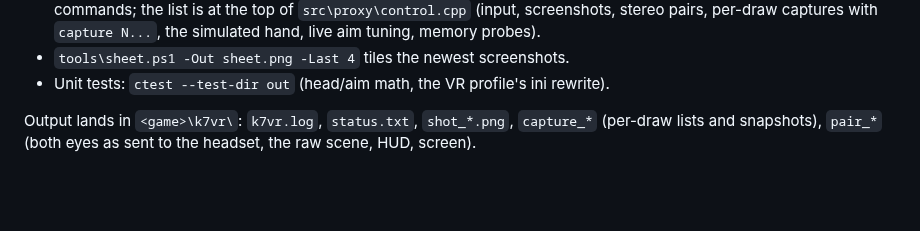
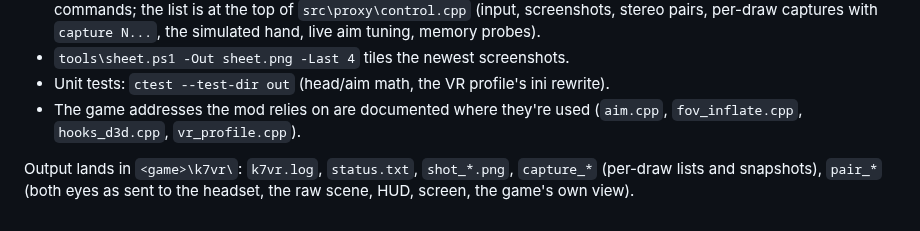
Before and after one commit to idio-sync/k7-vr, a Markdown page: README.md, the part around one of its changes. GitHub-like rendering; blank space fills up the shorter version.

```diff
--- a/README.md
+++ b/README.md
@@ -50,6 +118,9 @@ when that folder exists).
   pairs, per-draw captures with `capture N...`, the simulated hand, live aim tuning, memory probes).
 - `tools\sheet.ps1 -Out sheet.png -Last 4` tiles the newest screenshots.
 - Unit tests: `ctest --test-dir out` (head/aim math, the VR profile's ini rewrite).
+- The game addresses the mod relies on are documented where they're used (`aim.cpp`,
+  `fov_inflate.cpp`, `hooks_d3d.cpp`, `vr_profile.cpp`).
 
 Output lands in `<game>\k7vr\`: `k7vr.log`, `status.txt`, `shot_*.png`, `capture_*` (per-draw
-lists and snapshots), `pair_*` (both eyes as sent to the headset, the raw scene, HUD, screen).
+lists and snapshots), `pair_*` (both eyes as sent to the headset, the raw scene, HUD, screen,
+the game's own view).
```
Also changed, not shown: other parts of README.md (+78 -10 lines), docs/findings.md (deleted, +0 -201 lines), docs/playtests/m1.md (deleted, +0 -52 lines), docs/playtests/m4.md (deleted, +0 -57 lines), media/dan-aim.png (added), media/garcian-aim.png (added), media/silhouette.png (added), 3 other files.
